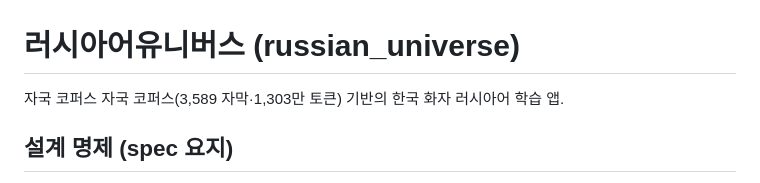
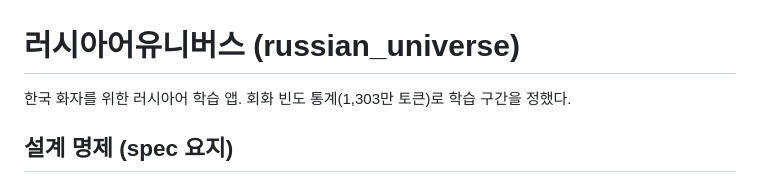
Before and after one commit to talkverselab/talkverse-ru, a Markdown page: README.md, the part around the change. Rendered like a GitHub page.

```diff
--- a/README.md
+++ b/README.md
@@ -1,6 +1,6 @@
 # 러시아어유니버스 (russian_universe)
 
-자국 코퍼스 자국 코퍼스(3,589 자막·1,303만 토큰) 기반의 한국 화자 러시아어 학습 앱.
+한국 화자를 위한 러시아어 학습 앱. 회화 빈도 통계(1,303만 토큰)로 학습 구간을 정했다.
 
 ## 설계 명제 (spec 요지)
 
```
Also changed, not shown: CLAUDE.md (+9 -1 lines).
